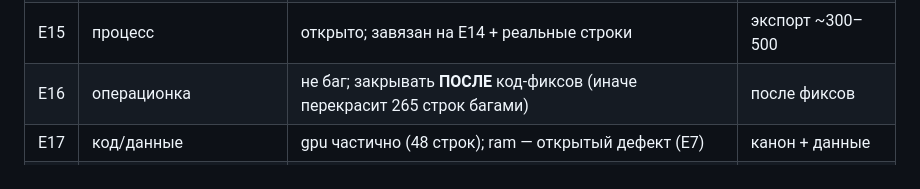
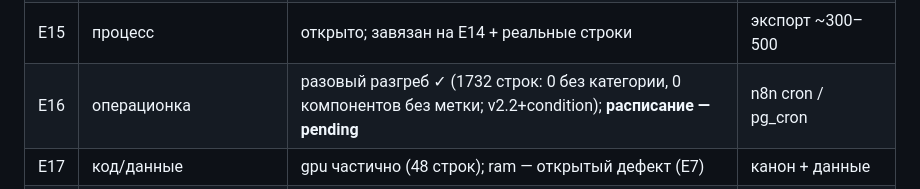
Before and after one commit to resutomaru/-, a Markdown page: audit/README.md, the part around the change. GitHub-like rendering.

Commit message:
audit: backlog cleared (E16 one-shot) — 1732 rows, 0 uncategorized/unlabeled
Snapshot healthy: components 676 (gpu204/ram169/cpu99/mobo82/ssd64/psu58),
other 1007 (broad source), assembly 54. Condition: working 410 / unknown 240 /
dead 26 (up from 6 — more data + new vocab). Scheduling still pending.

https://claude.ai/code/session_017mtM9aty1jFMEAKEf1R97o

```diff
--- a/audit/README.md
+++ b/audit/README.md
@@ -32,7 +32,7 @@
 | E13 | процесс→корректность | поднял: `\y`+кириллица зависит от локали БД; риск в категоризаторе | канон + `lc_ctype` |
 | E14 | процесс | открыто; **ПРЕДУСЛОВИЕ** фиксов (E4 — доказательство). Набор стартован (этот коммит) | реальные строки |
 | E15 | процесс | открыто; завязан на E14 + реальные строки | экспорт ~300–500 |
-| E16 | операционка | не баг; закрывать **ПОСЛЕ** код-фиксов (иначе перекрасит 265 строк багами) | после фиксов |
+| E16 | операционка | разовый разгреб ✓ (1732 строк: 0 без категории, 0 компонентов без метки; v2.2+condition); **расписание — pending** | n8n cron / pg_cron |
 | E17 | код/данные | gpu частично (48 строк); ram — открытый дефект (E7) | канон + данные |
 | E18 | данные | working прочёсан (167 строк), ~99% чисто; опасные пропуски закрыты словарём + золотым набором (18 кейсов) | повтор после новых данных |
 | E19 | заблокировано | до медианы и реальных цен (зависит от E20) | оплата rest-app |
```
